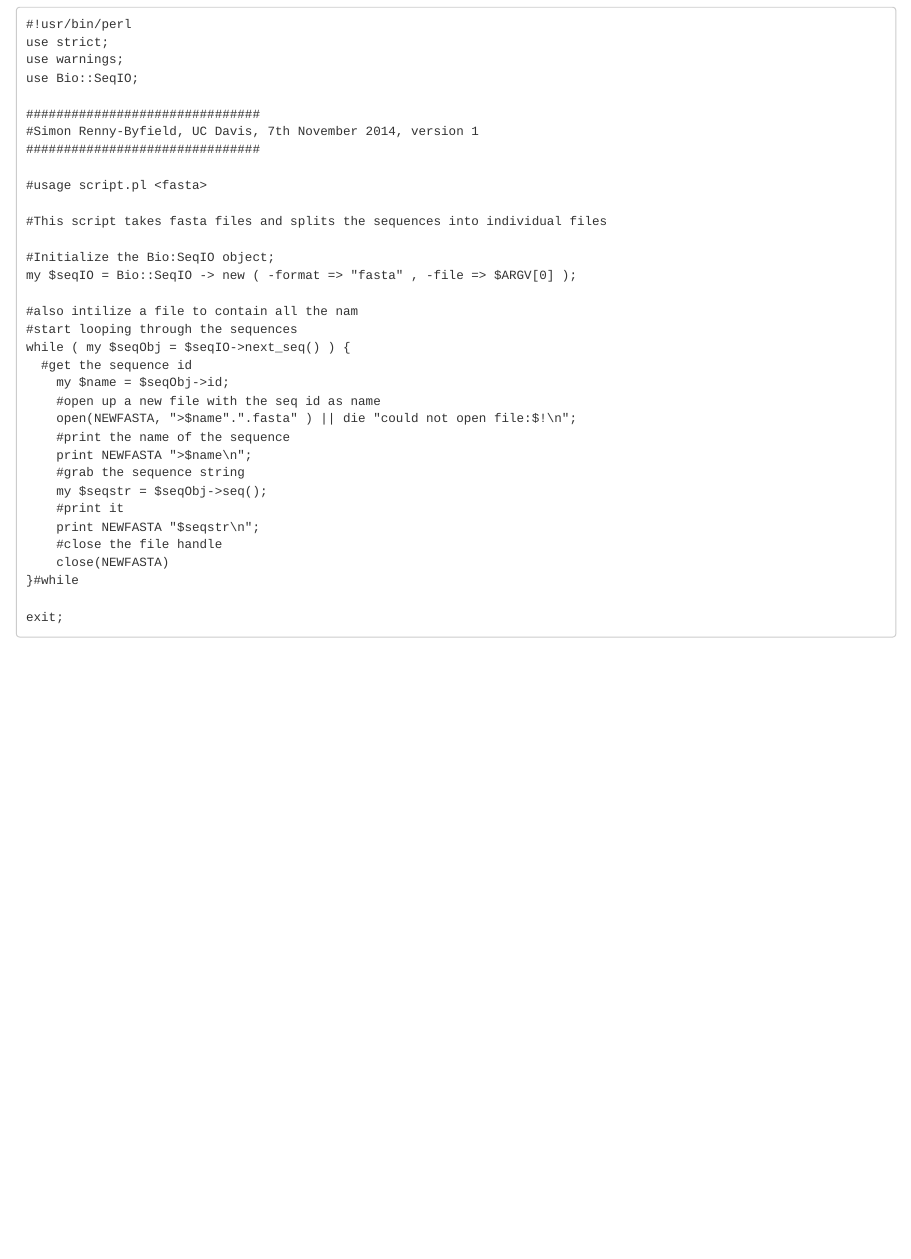
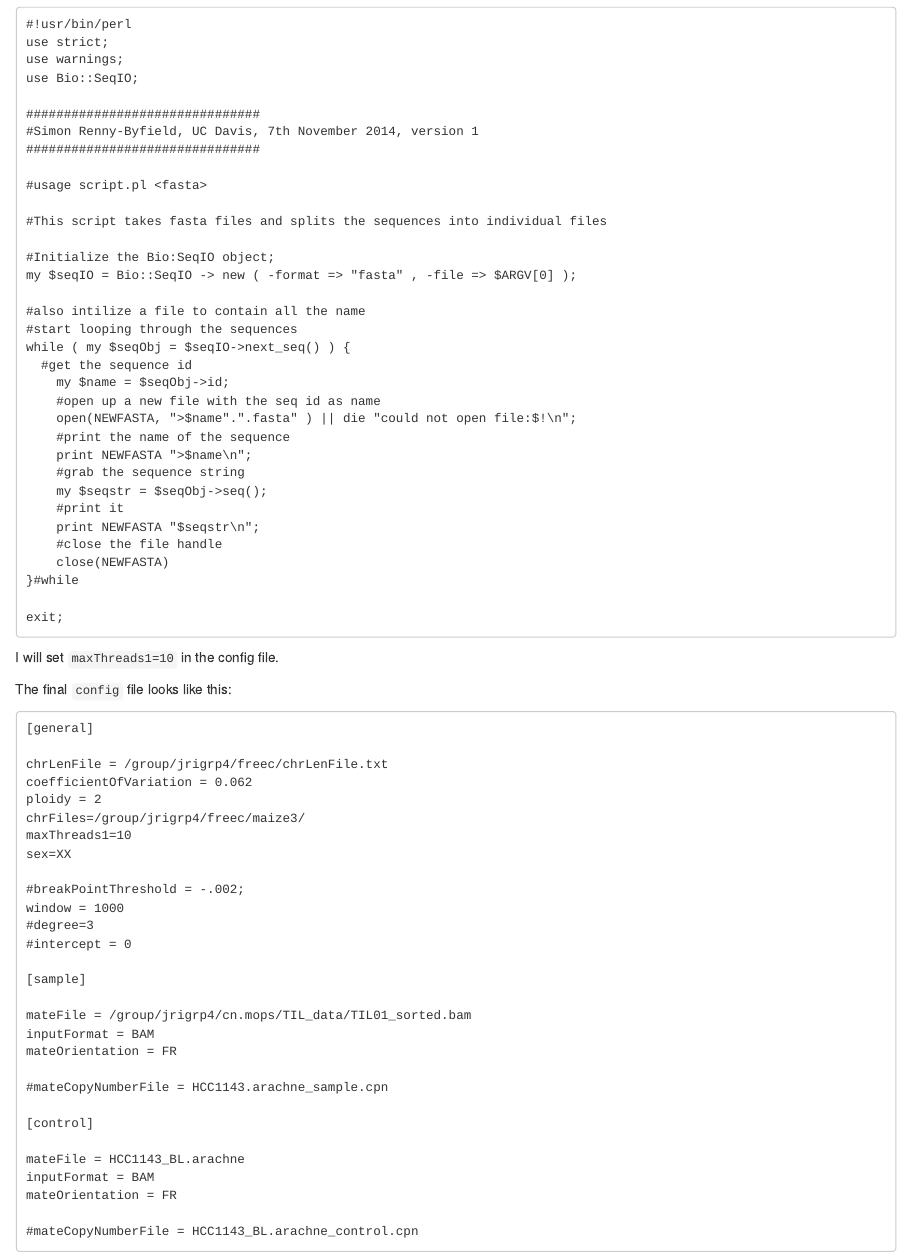
Before and after one commit to XLEvolutionist/freec, an R Markdown document (README.Rmd): the page in a window 1100 px wide, from 1260 px down. The pictures show the output file README.html that the author committed with the source, opened offline.

Commit message:
modified Rmd

````diff
--- a/README.Rmd
+++ b/README.Rmd
@@ -79,7 +79,7 @@ use Bio::SeqIO;
 #Initialize the Bio:SeqIO object;
 my $seqIO = Bio::SeqIO -> new ( -format => "fasta" , -file => $ARGV[0] );
 
-#also intilize a file to contain all the nam
+#also intilize a file to contain all the name
 #start looping through the sequences
 while ( my $seqObj = $seqIO->next_seq() ) {
   #get the sequence id
@@ -98,3 +98,38 @@ while ( my $seqObj = $seqIO->next_seq() ) {
 
 exit;
 ```
+
+I will set `maxThreads1=10` in the config file.
+
+The final `config` file looks like this:
+```
+[general]
+
+chrLenFile = /group/jrigrp4/freec/chrLenFile.txt
+coefficientOfVariation = 0.062
+ploidy = 2
+chrFiles=/group/jrigrp4/freec/maize3/
+maxThreads=10
+sex=XX
+
+#breakPointThreshold = -.002;
+window = 1000
+#degree=3
+#intercept = 0
+
+[sample]
+
+mateFile = /group/jrigrp4/cn.mops/TIL_data/TIL01_sorted.bam
+inputFormat = BAM
+mateOrientation = FR
+
+#mateCopyNumberFile = HCC1143.arachne_sample.cpn
+
+[control]
+
+mateFile = HCC1143_BL.arachne
+inputFormat = BAM
+mateOrientation = FR
+
+#mateCopyNumberFile = HCC1143_BL.arachne_control.cpn
+```
````
Also changed, not shown: README.html.
